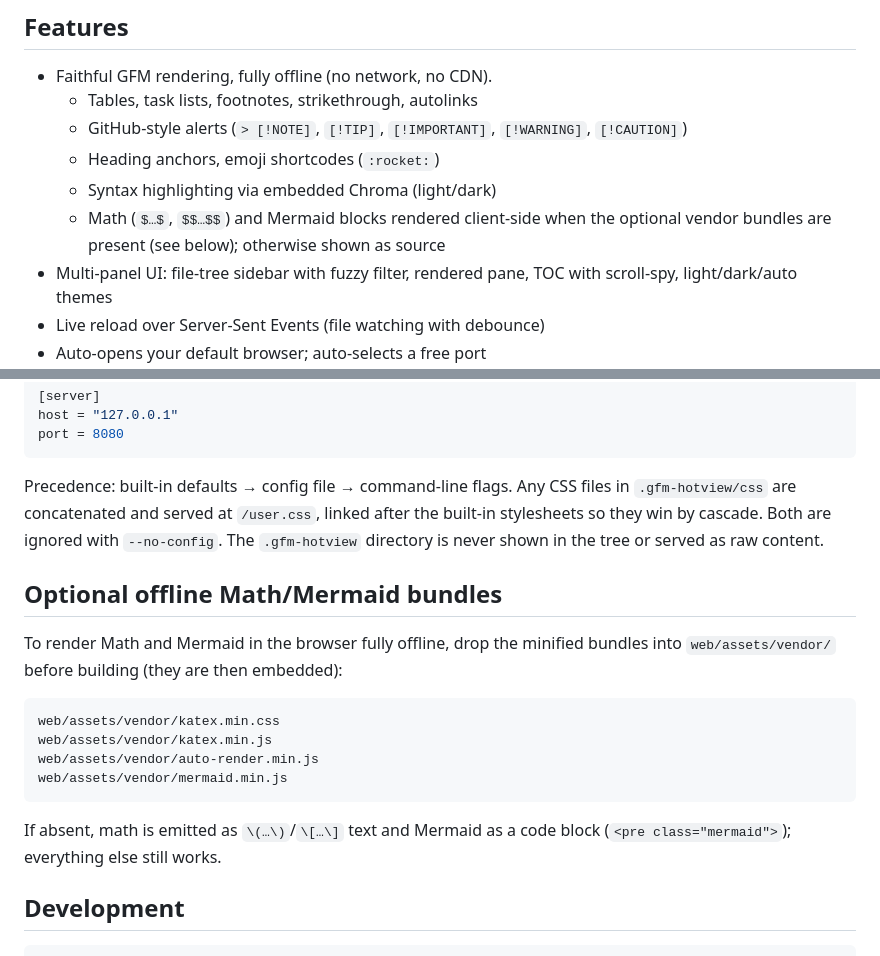
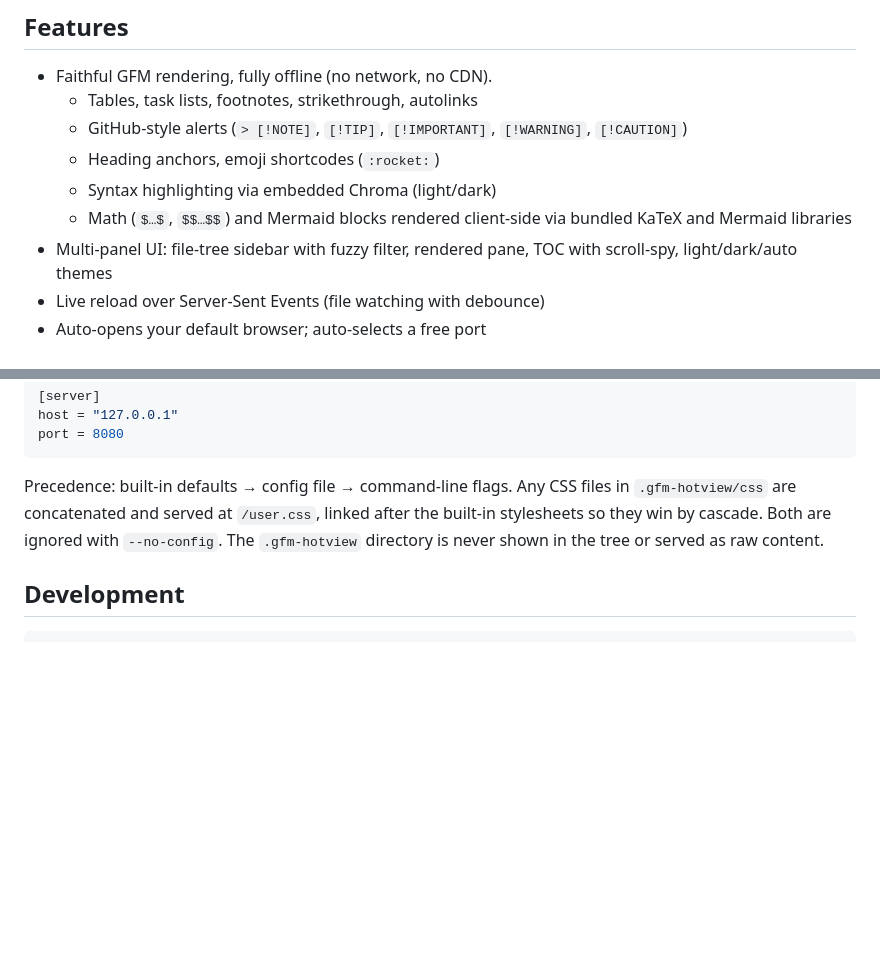
Before and after one commit to keathmilligan/gfm-hotview, a Markdown page: README.md, 2 parts joined by grey strips. Rendered like a GitHub page; blank space fills up the shorter version.

````diff
--- a/README.md
+++ b/README.md
@@ -15,8 +15,8 @@ See [`docs/spec.md`](docs/spec.md) for the full specification.
   - GitHub-style alerts (`> [!NOTE]`, `[!TIP]`, `[!IMPORTANT]`, `[!WARNING]`, `[!CAUTION]`)
   - Heading anchors, emoji shortcodes (`:rocket:`)
   - Syntax highlighting via embedded Chroma (light/dark)
-  - Math (`$…$`, `$$…$$`) and Mermaid blocks rendered client-side when the
-    optional vendor bundles are present (see below); otherwise shown as source
+  - Math (`$…$`, `$$…$$`) and Mermaid blocks rendered client-side via bundled
+    KaTeX and Mermaid libraries
 - Multi-panel UI: file-tree sidebar with fuzzy filter, rendered pane, TOC with
   scroll-spy, light/dark/auto themes
 - Live reload over Server-Sent Events (file watching with debounce)
@@ -93,21 +93,6 @@ built-in stylesheets so they win by cascade. Both are ignored with
 `--no-config`. The `.gfm-hotview` directory is never shown in the tree or served
 as raw content.
 
-## Optional offline Math/Mermaid bundles
-
-To render Math and Mermaid in the browser fully offline, drop the minified
-bundles into `web/assets/vendor/` before building (they are then embedded):
-
-```
-web/assets/vendor/katex.min.css
-web/assets/vendor/katex.min.js
-web/assets/vendor/auto-render.min.js
-web/assets/vendor/mermaid.min.js
-```
-
-If absent, math is emitted as `\(…\)`/`\[…\]` text and Mermaid as a code block
-(`<pre class="mermaid">`); everything else still works.
-
 ## Development
 
 ```sh
````
Also changed, not shown: screenshot.png (added), 9 other files.
